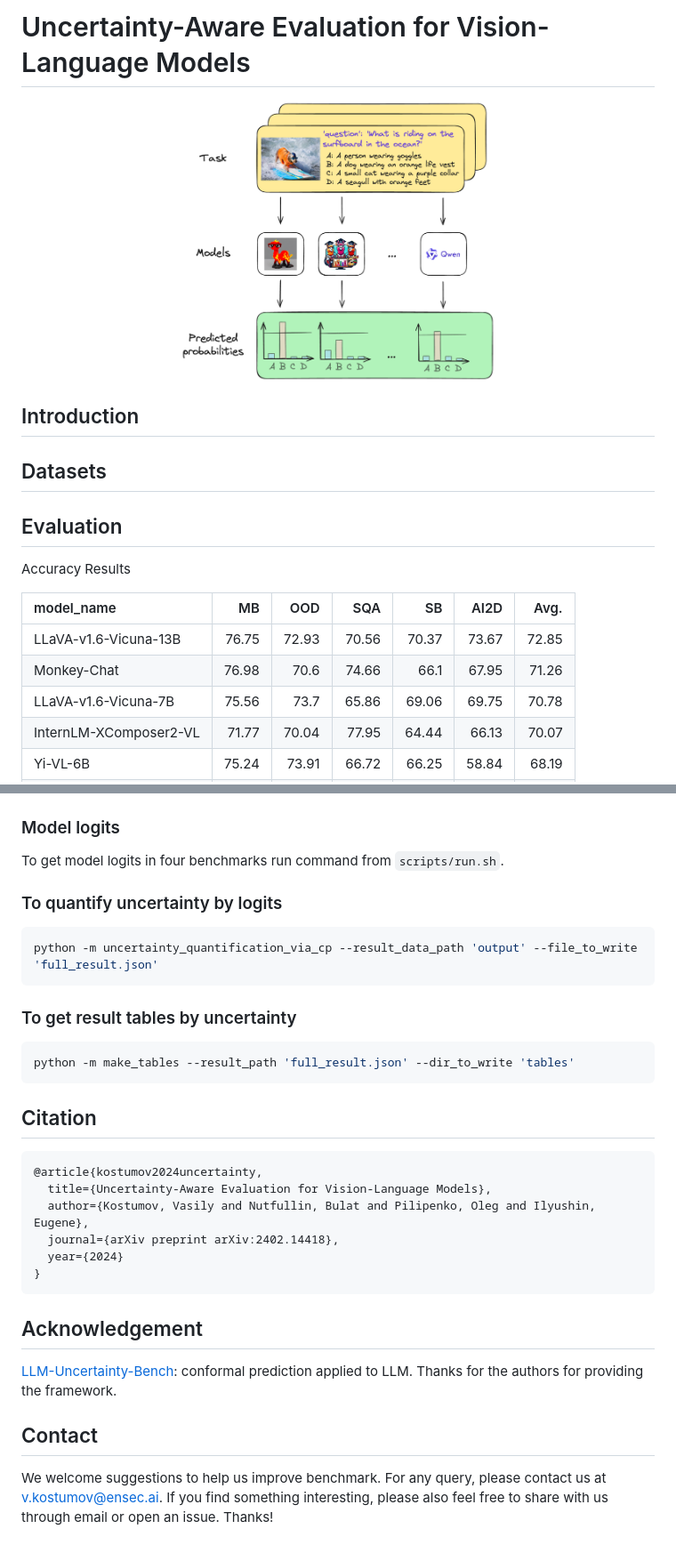
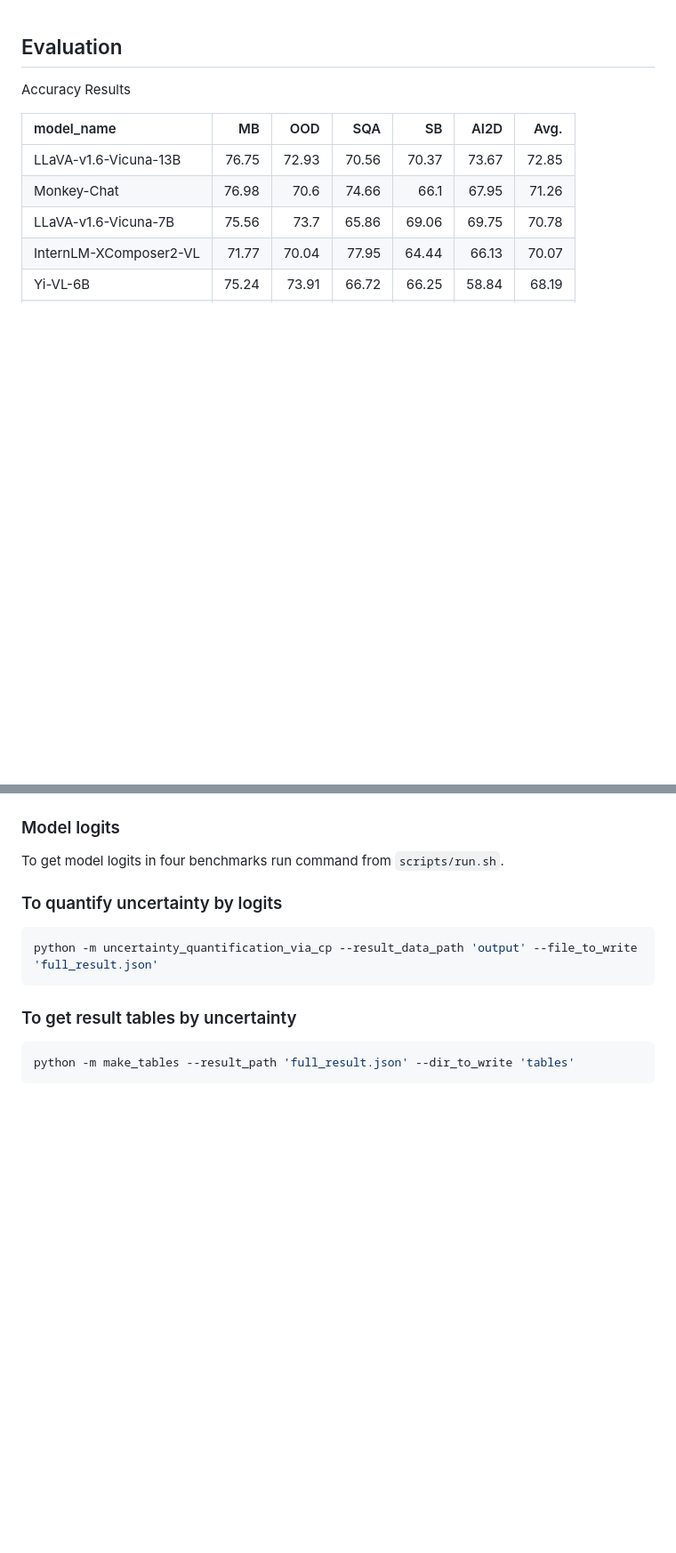
Before and after one commit to sinatayebati/vlm-uncertainty, a Markdown page: README.md, 2 parts joined by grey strips. Shown: that part at 89% size. Drawn GitHub-style; blank space fills up the shorter version.

Commit message:
minor update on readme

````diff
--- a/README.md
+++ b/README.md
@@ -1,16 +1,3 @@
-# Uncertainty-Aware Evaluation for Vision-Language Models
-
-
-
-<p align="center">
-  <img src="images/logo.png" width="50%" />
-</p>
-
-
-
-## Introduction
-
-## Datasets
 
 
 ## Evaluation
@@ -128,22 +115,3 @@ python -m uncertainty_quantification_via_cp --result_data_path 'output' --file_t
 ```shell
 python -m make_tables --result_path 'full_result.json' --dir_to_write 'tables'
 ```
-
-## Citation
-
-```bibtex
-@article{kostumov2024uncertainty,
-  title={Uncertainty-Aware Evaluation for Vision-Language Models},
-  author={Kostumov, Vasily and Nutfullin, Bulat and Pilipenko, Oleg and Ilyushin, Eugene},
-  journal={arXiv preprint arXiv:2402.14418},
-  year={2024}
-}
-```
-
-## Acknowledgement
-
-[LLM-Uncertainty-Bench](https://github.com/smartyfh/LLM-Uncertainty-Bench): conformal prediction applied to LLM. Thanks for the authors for providing the framework.
-
-
-## Contact
-We welcome suggestions to help us improve benchmark. For any query, please contact us at v.kostumov@ensec.ai. If you find something interesting, please also feel free to share with us through email or open an issue. Thanks!
````
